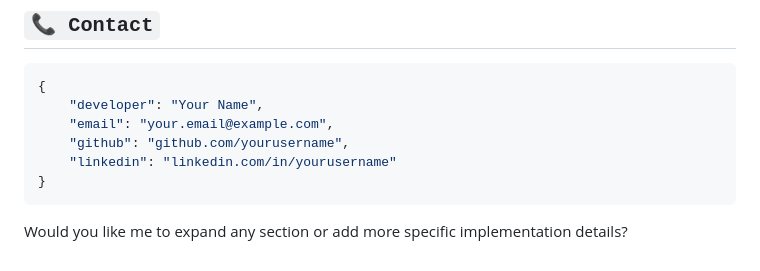
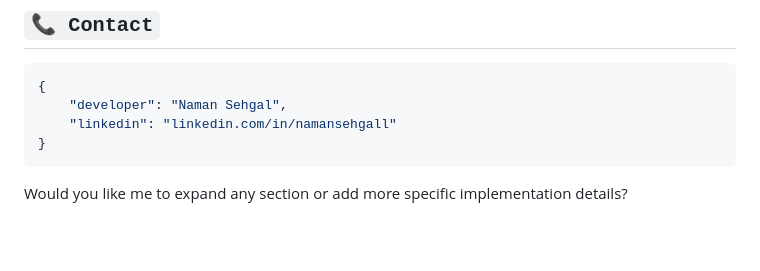
Before and after one commit to ntg4/Linq2_ML, a Markdown page: README.md, the part around the change. Rendered like a GitHub page; blank space fills up the shorter version.

````diff
--- a/README.md
+++ b/README.md
@@ -169,10 +169,8 @@ const testMetrics = {
 ## `📞 Contact`
 ```json
 {
-    "developer": "Your Name",
-    "email": "your.email@example.com",
-    "github": "github.com/yourusername",
-    "linkedin": "linkedin.com/in/yourusername"
+    "developer": "Naman Sehgal",
+    "linkedin": "linkedin.com/in/namansehgall"
 }
 ```
 
````
